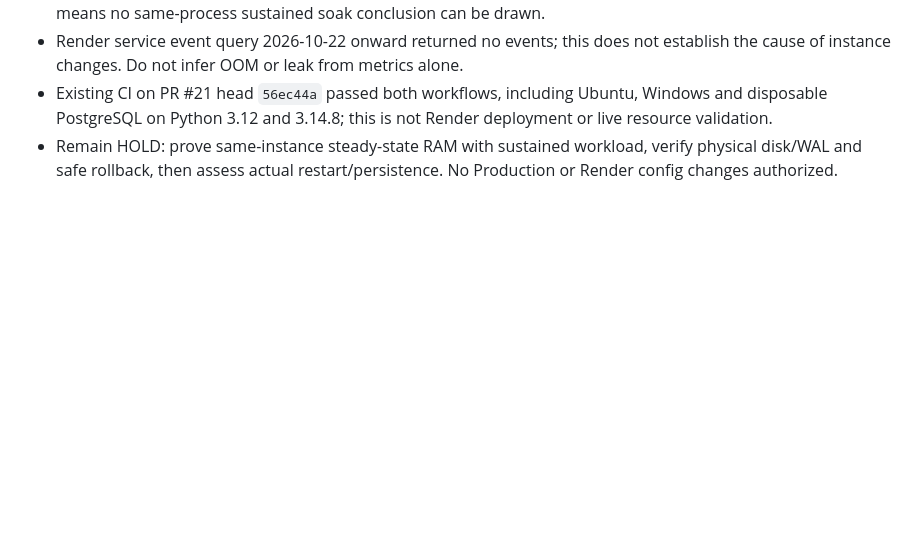
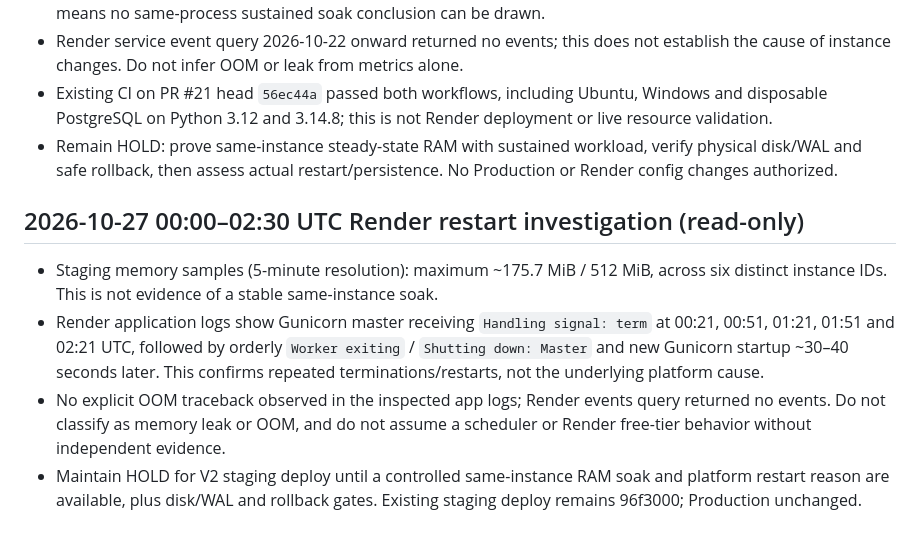
Before and after one commit to atsawapongboonyo-source/ai-market-radar, a Markdown page: docs/stock-radar-v2-consolidation-audit.md, the part around the change. Drawn GitHub-style; blank space fills up the shorter version.

Commit message:
audit: record 30-minute Gunicorn SIGTERM cycles and RAM-soak limitation

```diff
--- a/docs/stock-radar-v2-consolidation-audit.md
+++ b/docs/stock-radar-v2-consolidation-audit.md
@@ -64,3 +64,9 @@ Physical disk/WAL metrics unavailable; rollback artifact 'Build not found'; stoc
 - Render service event query 2026-10-22 onward returned no events; this does not establish the cause of instance changes. Do not infer OOM or leak from metrics alone.
 - Existing CI on PR #21 head `56ec44a` passed both workflows, including Ubuntu, Windows and disposable PostgreSQL on Python 3.12 and 3.14.8; this is not Render deployment or live resource validation.
 - Remain HOLD: prove same-instance steady-state RAM with sustained workload, verify physical disk/WAL and safe rollback, then assess actual restart/persistence. No Production or Render config changes authorized.
+
+## 2026-10-27 00:00–02:30 UTC Render restart investigation (read-only)
+- Staging memory samples (5-minute resolution): maximum ~175.7 MiB / 512 MiB, across six distinct instance IDs. This is not evidence of a stable same-instance soak.
+- Render application logs show Gunicorn master receiving `Handling signal: term` at 00:21, 00:51, 01:21, 01:51 and 02:21 UTC, followed by orderly `Worker exiting` / `Shutting down: Master` and new Gunicorn startup ~30–40 seconds later. This confirms repeated terminations/restarts, not the underlying platform cause.
+- No explicit OOM traceback observed in the inspected app logs; Render events query returned no events. Do not classify as memory leak or OOM, and do not assume a scheduler or Render free-tier behavior without independent evidence.
+- Maintain HOLD for V2 staging deploy until a controlled same-instance RAM soak and platform restart reason are available, plus disk/WAL and rollback gates. Existing staging deploy remains 96f3000; Production unchanged.
```
